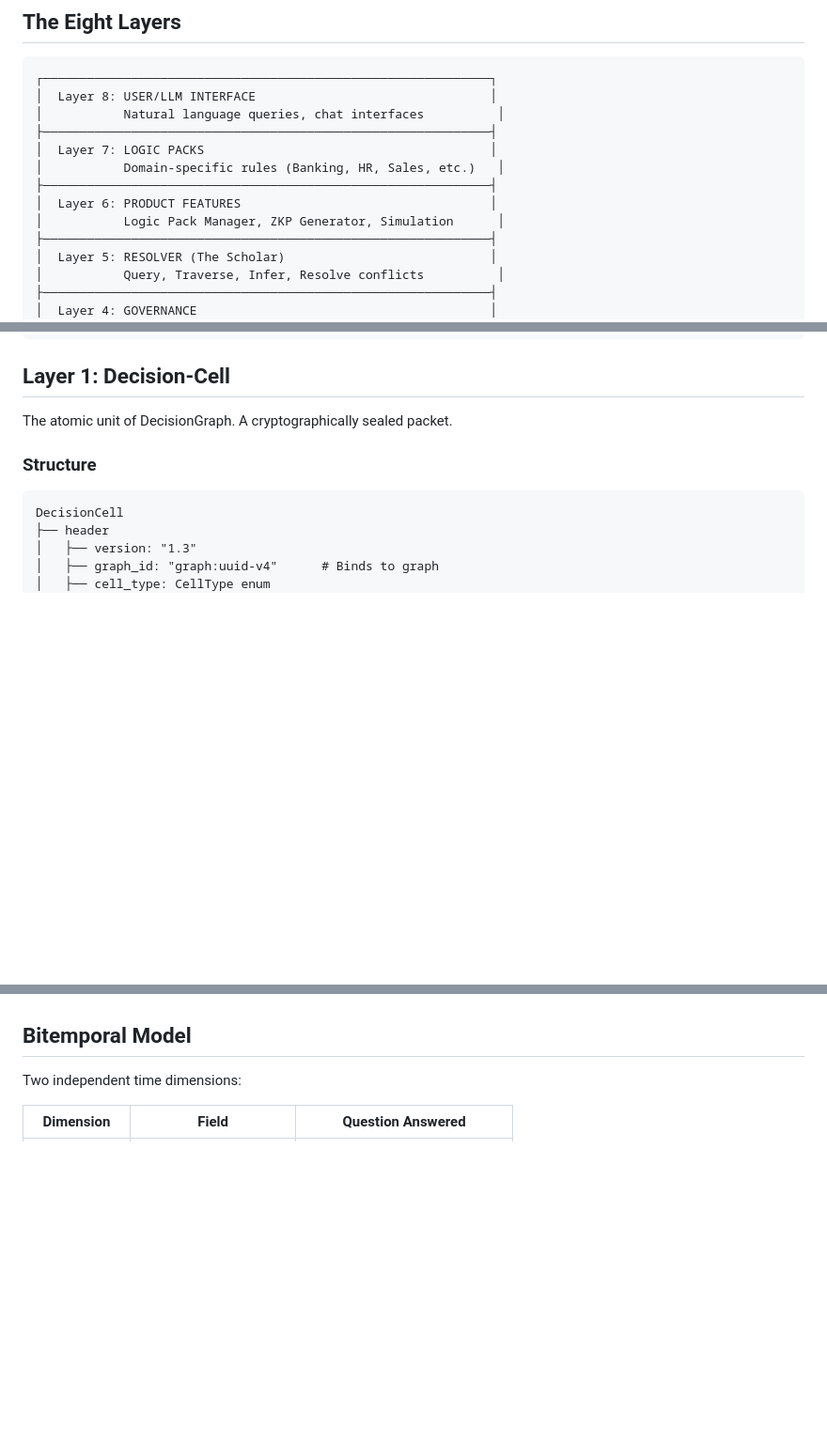
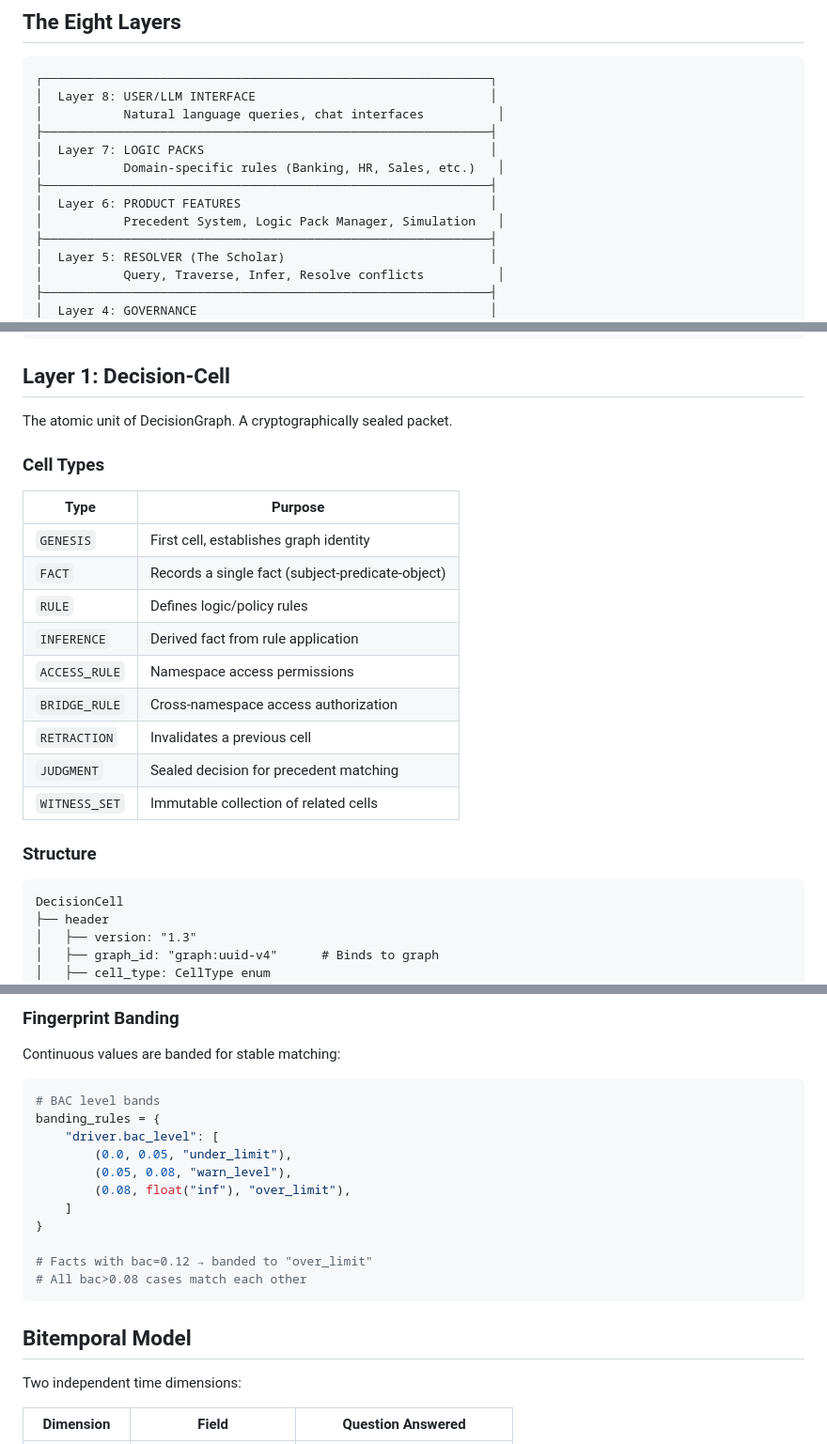
Before and after one commit to HatimMuqbel/Decisiongraph-core-v1.3, a Markdown page: decisiongraph-complete/docs/ARCHITECTURE.md, 3 parts joined by grey strips. Shown at 94% size. Rendered like a GitHub page; blank space fills up the shorter version.

````diff
--- a/decisiongraph-complete/docs/ARCHITECTURE.md
+++ b/decisiongraph-complete/docs/ARCHITECTURE.md
@@ -21,7 +21,7 @@ DecisionGraph is a **Universal Operating System for Deterministic Reasoning**. I
 │           Domain-specific rules (Banking, HR, Sales, etc.)   │
 ├─────────────────────────────────────────────────────────────┤
 │  Layer 6: PRODUCT FEATURES                                  │
-│           Logic Pack Manager, ZKP Generator, Simulation      │
+│           Precedent System, Logic Pack Manager, Simulation   │
 ├─────────────────────────────────────────────────────────────┤
 │  Layer 5: RESOLVER (The Scholar)                            │
 │           Query, Traverse, Infer, Resolve conflicts          │
@@ -43,6 +43,20 @@ DecisionGraph is a **Universal Operating System for Deterministic Reasoning**. I
 ## Layer 1: Decision-Cell
 
 The atomic unit of DecisionGraph. A cryptographically sealed packet.
+
+### Cell Types
+
+| Type | Purpose |
+|------|---------|
+| `GENESIS` | First cell, establishes graph identity |
+| `FACT` | Records a single fact (subject-predicate-object) |
+| `RULE` | Defines logic/policy rules |
+| `INFERENCE` | Derived fact from rule application |
+| `ACCESS_RULE` | Namespace access permissions |
+| `BRIDGE_RULE` | Cross-namespace access authorization |
+| `RETRACTION` | Invalidates a previous cell |
+| `JUDGMENT` | Sealed decision for precedent matching |
+| `WITNESS_SET` | Immutable collection of related cells |
 
 ### Structure
 
@@ -240,3 +337,21 @@ def resolve(
+### Fingerprint Banding
+
+Continuous values are banded for stable matching:
+
+```python
+# BAC level bands
+banding_rules = {
+    "driver.bac_level": [
+        (0.0, 0.05, "under_limit"),
+        (0.05, 0.08, "warn_level"),
+        (0.08, float("inf"), "over_limit"),
+    ]
+}
+
+# Facts with bac=0.12 → banded to "over_limit"
+# All bac>0.08 cases match each other
+```
+
 ## Bitemporal Model
 
 Two independent time dimensions:
````
Also changed, not shown: other parts of decisiongraph-complete/docs/ARCHITECTURE.md (+83 -0 lines).
